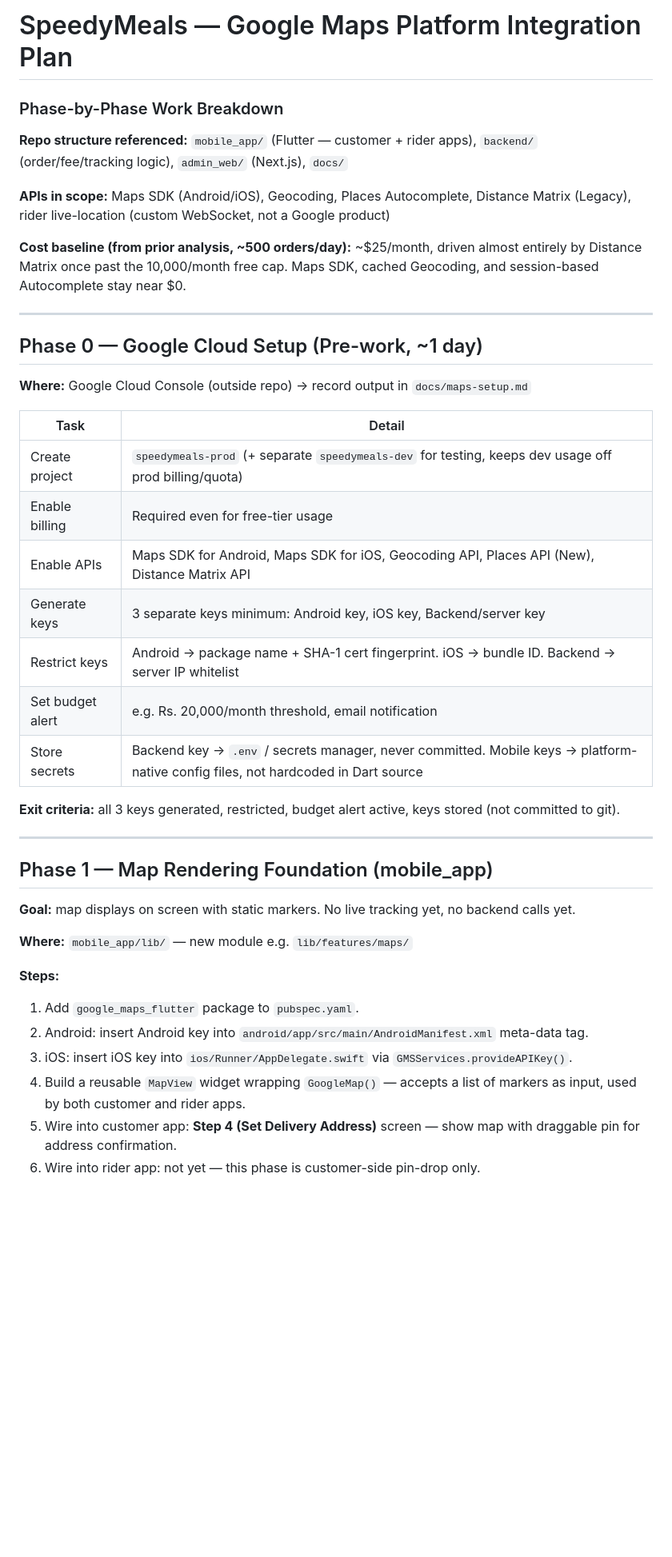
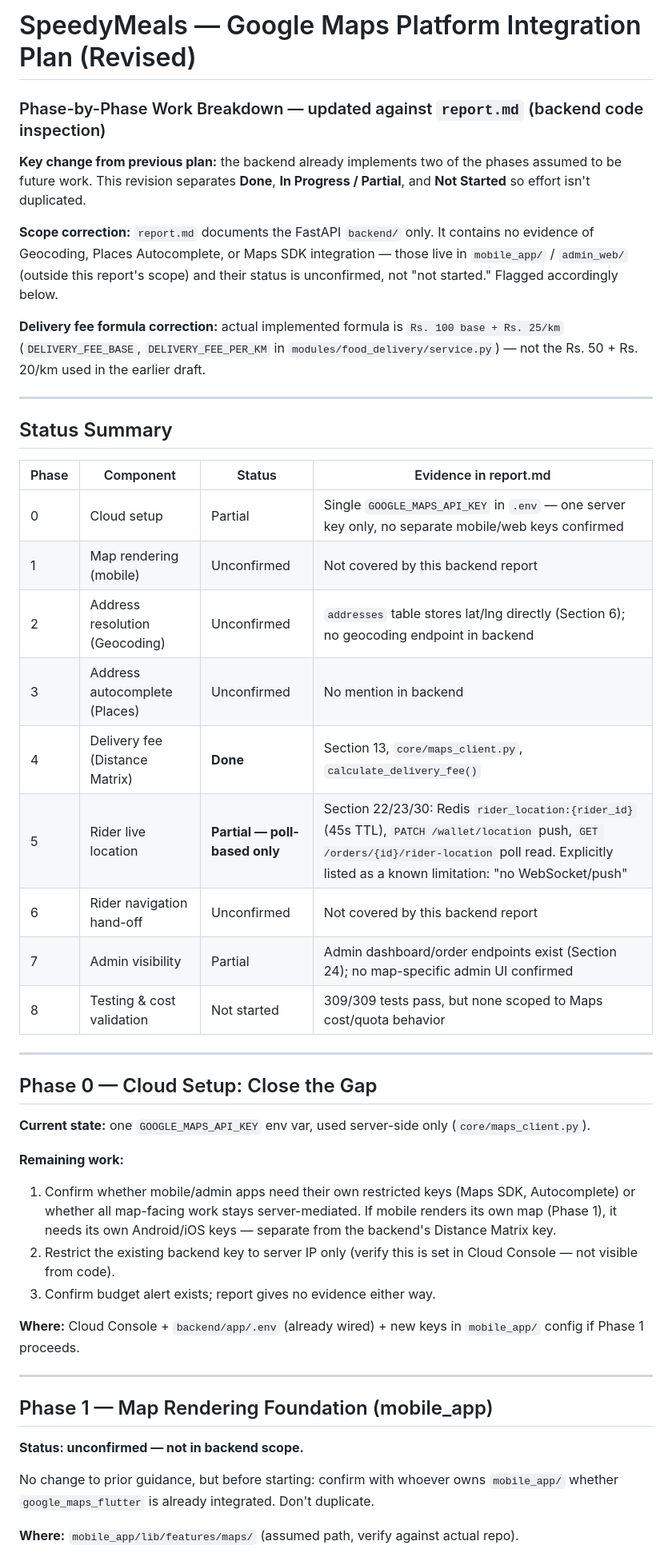
Before and after one commit to studenttoanalyst/speedymeals, a Markdown page: docs/SpeedyMeals_GoogleMaps_Integration_Plan.md, the part around one of its changes. Shown at 80% size. Rendered like a GitHub page; blank space fills up the shorter version.

```diff
--- a/docs/SpeedyMeals_GoogleMaps_Integration_Plan.md
+++ b/docs/SpeedyMeals_GoogleMaps_Integration_Plan.md
@@ -1,43 +1,48 @@
-# SpeedyMeals — Google Maps Platform Integration Plan
-### Phase-by-Phase Work Breakdown
+# SpeedyMeals — Google Maps Platform Integration Plan (Revised)
+### Phase-by-Phase Work Breakdown — updated against `report.md` (backend code inspection)
 
-**Repo structure referenced:** `mobile_app/` (Flutter — customer + rider apps), `backend/` (order/fee/tracking logic), `admin_web/` (Next.js), `docs/`
+**Key change from previous plan:** the backend already implements two of the phases assumed to be future work. This revision separates **Done**, **In Progress / Partial**, and **Not Started** so effort isn't duplicated.
 
-**APIs in scope:** Maps SDK (Android/iOS), Geocoding, Places Autocomplete, Distance Matrix (Legacy), rider live-location (custom WebSocket, not a Google product)
+**Scope correction:** `report.md` documents the FastAPI `backend/` only. It contains no evidence of Geocoding, Places Autocomplete, or Maps SDK integration — those live in `mobile_app/` / `admin_web/` (outside this report's scope) and their status is unconfirmed, not "not started." Flagged accordingly below.
 
-**Cost baseline (from prior analysis, ~500 orders/day):** ~$25/month, driven almost entirely by Distance Matrix once past the 10,000/month free cap. Maps SDK, cached Geocoding, and session-based Autocomplete stay near $0.
+**Delivery fee formula correction:** actual implemented formula is `Rs. 100 base + Rs. 25/km` (`DELIVERY_FEE_BASE`, `DELIVERY_FEE_PER_KM` in `modules/food_delivery/service.py`) — not the Rs. 50 + Rs. 20/km used in the earlier draft.
 
 ---
 
-## Phase 0 — Google Cloud Setup (Pre-work, ~1 day)
+## Status Summary
 
-**Where:** Google Cloud Console (outside repo) → record output in `docs/maps-setup.md`
+| Phase | Component | Status | Evidence in report.md |
+|---|---|---|---|
+| 0 | Cloud setup | Partial | Single `GOOGLE_MAPS_API_KEY` in `.env` — one server key only, no separate mobile/web keys confirmed |
+| 1 | Map rendering (mobile) | Unconfirmed | Not covered by this backend report |
+| 2 | Address resolution (Geocoding) | Unconfirmed | `addresses` table stores lat/lng directly (Section 6); no geocoding endpoint in backend |
+| 3 | Address autocomplete (Places) | Unconfirmed | No mention in backend |
+| 4 | Delivery fee (Distance Matrix) | **Done** | Section 13, `core/maps_client.py`, `calculate_delivery_fee()` |
+| 5 | Rider live location | **Partial — poll-based only** | Section 22/23/30: Redis `rider_location:{rider_id}` (45s TTL), `PATCH /wallet/location` push, `GET /orders/{id}/rider-location` poll read. Explicitly listed as a known limitation: "no WebSocket/push" |
+| 6 | Rider navigation hand-off | Unconfirmed | Not covered by this backend report |
+| 7 | Admin visibility | Partial | Admin dashboard/order endpoints exist (Section 24); no map-specific admin UI confirmed |
+| 8 | Testing & cost validation | Not started | 309/309 tests pass, but none scoped to Maps cost/quota behavior |
 
-| Task | Detail |
-|---|---|
-| Create project | `speedymeals-prod` (+ separate `speedymeals-dev` for testing, keeps dev usage off prod billing/quota) |
-| Enable billing | Required even for free-tier usage |
-| Enable APIs | Maps SDK for Android, Maps SDK for iOS, Geocoding API, Places API (New), Distance Matrix API |
-| Generate keys | 3 separate keys minimum: Android key, iOS key, Backend/server key |
-| Restrict keys | Android → package name + SHA-1 cert fingerprint. iOS → bundle ID. Backend → server IP whitelist |
-| Set budget alert | e.g. Rs. 20,000/month threshold, email notification |
-| Store secrets | Backend key → `.env` / secrets manager, never committed. Mobile keys → platform-native config files, not hardcoded in Dart source |
+---
 
-**Exit criteria:** all 3 keys generated, restricted, budget alert active, keys stored (not committed to git).
+## Phase 0 — Cloud Setup: Close the Gap
+
+**Current state:** one `GOOGLE_MAPS_API_KEY` env var, used server-side only (`core/maps_client.py`).
+
+**Remaining work:**
+1. Confirm whether mobile/admin apps need their own restricted keys (Maps SDK, Autocomplete) or whether all map-facing work stays server-mediated. If mobile renders its own map (Phase 1), it needs its own Android/iOS keys — separate from the backend's Distance Matrix key.
+2. Restrict the existing backend key to server IP only (verify this is set in Cloud Console — not visible from code).
+3. Confirm budget alert exists; report gives no evidence either way.
+
+**Where:** Cloud Console + `backend/app/.env` (already wired) + new keys in `mobile_app/` config if Phase 1 proceeds.
 
 ---
 
 ## Phase 1 — Map Rendering Foundation (mobile_app)
 
-**Goal:** map displays on screen with static markers. No live tracking yet, no backend calls yet.
+**Status: unconfirmed — not in backend scope.**
 
-**Where:** `mobile_app/lib/` — new module e.g. `lib/features/maps/`
+No change to prior guidance, but before starting: confirm with whoever owns `mobile_app/` whether `google_maps_flutter` is already integrated. Don't duplicate.
 
-**Steps:**
-1. Add `google_maps_flutter` package to `pubspec.yaml`.
-2. Android: insert Android key into `android/app/src/main/AndroidManifest.xml` meta-data tag.
-3. iOS: insert iOS key into `ios/Runner/AppDelegate.swift` via `GMSServices.provideAPIKey()`.
-4. Build a reusable `MapView` widget wrapping `GoogleMap()` — accepts a list of markers as input, used by both customer and rider apps.
-5. Wire into customer app: **Step 4 (Set Delivery Address)** screen — show map with draggable pin for address confirmation.
-6. Wire into rider app: not yet — this phase is customer-side pin-drop only.
+**Where:** `mobile_app/lib/features/maps/` (assumed path, verify against actual repo).
 
```
Also changed, not shown: other parts of docs/SpeedyMeals_GoogleMaps_Integration_Plan.md (+48 -97 lines).
